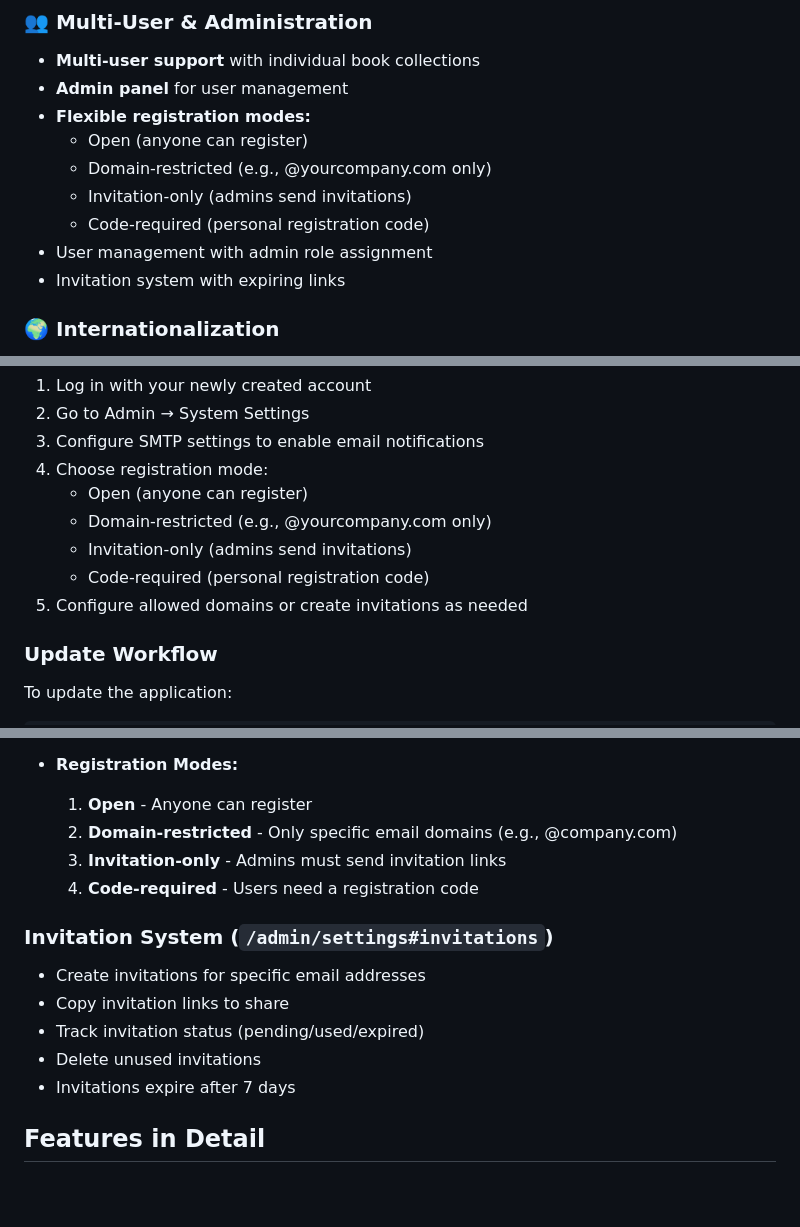
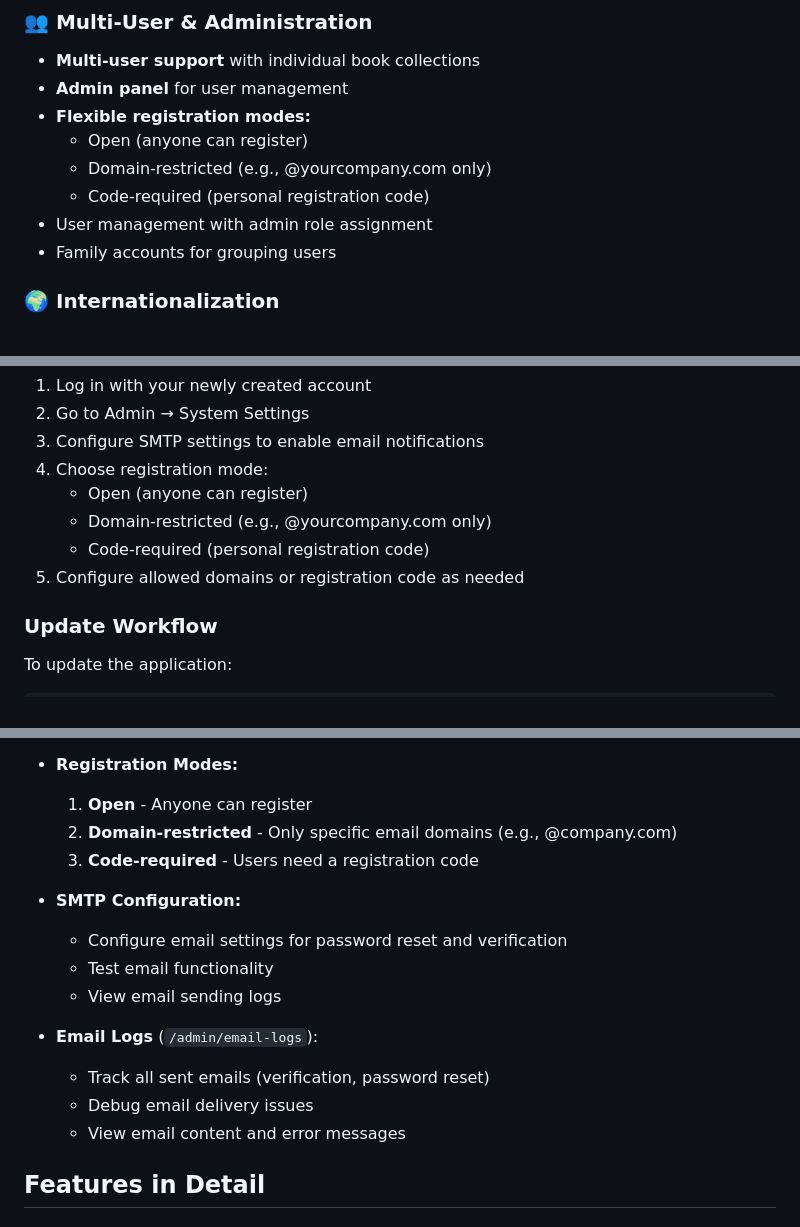
Before and after one commit to roberteinsle/leafmark, a Markdown page: README.md, 3 parts joined by grey strips. Rendered like a GitHub page; blank space fills up the shorter version.

Commit message:
Update documentation: Remove invitation system references
Update README.md and CLAUDE.md to reflect the removal of the
invitation-only registration system.

Changes:
- Remove invitation-only from registration modes list
- Remove invitation system documentation section
- Update admin setup instructions
- Add email logs and SMTP configuration documentation
- Update family accounts description

Registration modes now documented as:
- Open (anyone can register)
- Domain-restricted (specific email domains only)
- Code-required (personal registration code)

🤖 Generated with [Claude Code](https://claude.com/claude-code)

Co-Authored-By: Claude <noreply@anthropic.com>

```diff
--- a/README.md
+++ b/README.md
@@ -31,10 +31,9 @@ A Laravel-based web application for tracking book collections and reading progre
 - **Flexible registration modes:**
   - Open (anyone can register)
   - Domain-restricted (e.g., @yourcompany.com only)
-  - Invitation-only (admins send invitations)
   - Code-required (personal registration code)
 - User management with admin role assignment
-- Invitation system with expiring links
+- Family accounts for grouping users
 
 ### 🌍 Internationalization
 - Multi-language support: English, German, French, Italian, Spanish, Polish
@@ -96,9 +95,8 @@ After registration, configure system settings:
 4. Choose registration mode:
    - Open (anyone can register)
    - Domain-restricted (e.g., @yourcompany.com only)
-   - Invitation-only (admins send invitations)
    - Code-required (personal registration code)
-5. Configure allowed domains or create invitations as needed
+5. Configure allowed domains or registration code as needed
 
 ### Update Workflow
 
@@ -244,15 +242,17 @@ See `.env.example` for all available options.
 - **Registration Modes:**
   1. **Open** - Anyone can register
   2. **Domain-restricted** - Only specific email domains (e.g., @company.com)
-  3. **Invitation-only** - Admins must send invitation links
-  4. **Code-required** - Users need a registration code
+  3. **Code-required** - Users need a registration code
 
-### Invitation System (`/admin/settings#invitations`)
-- Create invitations for specific email addresses
-- Copy invitation links to share
-- Track invitation status (pending/used/expired)
-- Delete unused invitations
-- Invitations expire after 7 days
+- **SMTP Configuration:**
+  - Configure email settings for password reset and verification
+  - Test email functionality
+  - View email sending logs
+
+- **Email Logs** (`/admin/email-logs`):
+  - Track all sent emails (verification, password reset)
+  - Debug email delivery issues
+  - View email content and error messages
 
 ## Features in Detail
 
```
